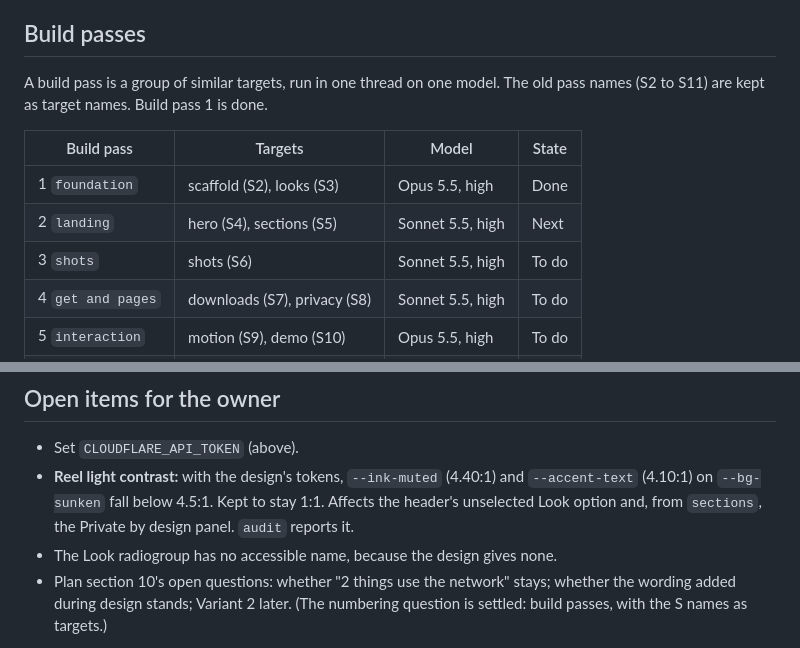
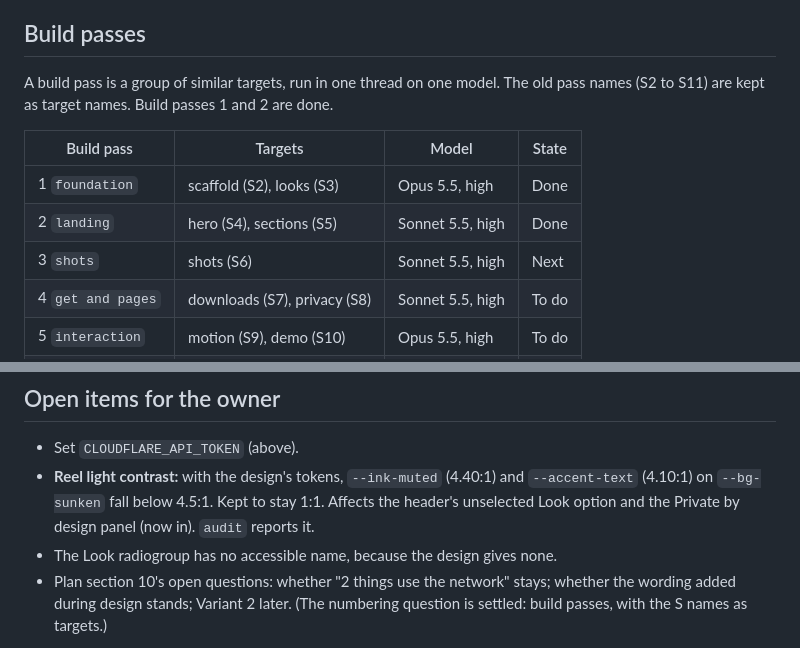
Before and after one commit to rvyyv-n/rise-site, a Markdown page: roadmap.md, 2 parts joined by grey strips. GitHub-like rendering.

```diff
--- a/roadmap.md
+++ b/roadmap.md
@@ -13,13 +13,13 @@ is git-ignored and never imported, served or committed.
 ## Build passes
 
 A build pass is a group of similar targets, run in one thread on one model. The
-old pass names (S2 to S11) are kept as target names. Build pass 1 is done.
+old pass names (S2 to S11) are kept as target names. Build passes 1 and 2 are done.
 
 | Build pass | Targets | Model | State |
 | --- | --- | --- | --- |
 | 1 `foundation` | scaffold (S2), looks (S3) | Opus 5.5, high | Done |
-| 2 `landing` | hero (S4), sections (S5) | Sonnet 5.5, high | Next |
-| 3 `shots` | shots (S6) | Sonnet 5.5, high | To do |
+| 2 `landing` | hero (S4), sections (S5) | Sonnet 5.5, high | Done |
+| 3 `shots` | shots (S6) | Sonnet 5.5, high | Next |
 | 4 `get and pages` | downloads (S7), privacy (S8) | Sonnet 5.5, high | To do |
 | 5 `interaction` | motion (S9), demo (S10) | Opus 5.5, high | To do |
 | 6 `audit` | audit (S11) | Opus 5.5, high | To do |
@@ -176,8 +164,8 @@ Look and theme are saved under `rise-site:look` and `rise-site:theme`.
 - Set `CLOUDFLARE_API_TOKEN` (above).
 - **Reel light contrast:** with the design's tokens, `--ink-muted` (4.40:1) and
   `--accent-text` (4.10:1) on `--bg-sunken` fall below 4.5:1. Kept to stay 1:1.
-  Affects the header's unselected Look option and, from `sections`, the Private
-  by design panel. `audit` reports it.
+  Affects the header's unselected Look option and the Private by design panel
+  (now in). `audit` reports it.
 - The Look radiogroup has no accessible name, because the design gives none.
 - Plan section 10's open questions: whether "2 things use the network" stays;
   whether the wording added during design stands; Variant 2 later. (The
```
Also changed, not shown: other parts of roadmap.md (+15 -27 lines).
